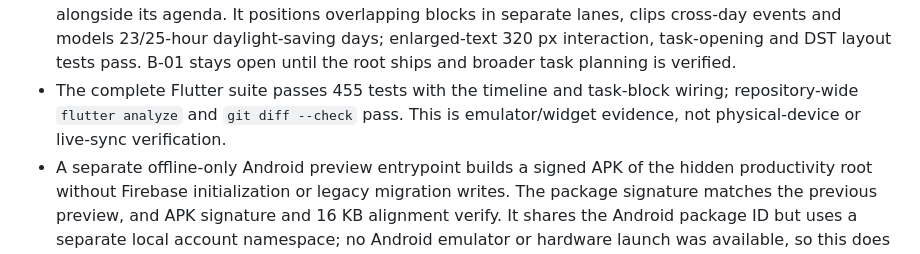
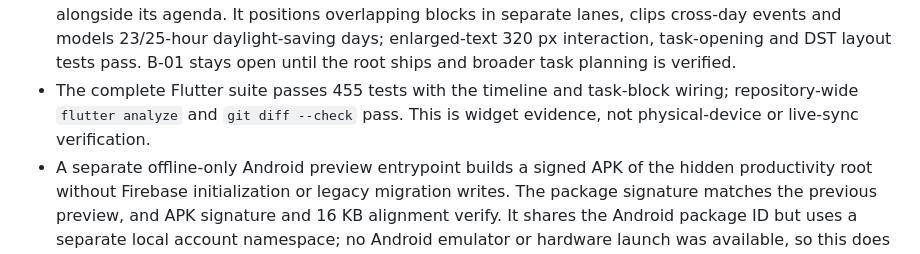
Before and after one commit to Rakindotcom/assistUmmah, a Markdown page: docs/gap-implementation-status.md, the part around the change. Drawn GitHub-style.

Commit message:
Clarify calendar verification scope

```diff
--- a/docs/gap-implementation-status.md
+++ b/docs/gap-implementation-status.md
@@ -374,5 +374,5 @@ Status is **open** until there is feature-specific implementation and verificati
 - The sync sheet can now open a failed calendar event for correction and reviewed resubmission. The old outbox entries remain in audit history with a supersession link, and the new patch carries a complete valid interval. An invalid event write does not stop unrelated task writes in that sync batch. Database/coordinator tests and a 320 px enlarged-text recovery flow pass. These checks do not replace a live multi-device test or deployment.
 - The hidden calendar editor now writes only changed fields, preserving concurrent updates to untouched event details. Its day selector, time display and workspace labels use Bangla localization; 320 px widget tests cover stale-form edits and the localized day list. B-24 stays open until the route is shipped and live sync is verified.
 - The hidden Calendar tab now offers a mobile hourly grid for local events and timed tasks with estimates alongside its agenda. It positions overlapping blocks in separate lanes, clips cross-day events and models 23/25-hour daylight-saving days; enlarged-text 320 px interaction, task-opening and DST layout tests pass. B-01 stays open until the root ships and broader task planning is verified.
-- The complete Flutter suite passes 455 tests with the timeline and task-block wiring; repository-wide `flutter analyze` and `git diff --check` pass. This is emulator/widget evidence, not physical-device or live-sync verification.
+- The complete Flutter suite passes 455 tests with the timeline and task-block wiring; repository-wide `flutter analyze` and `git diff --check` pass. This is widget evidence, not physical-device or live-sync verification.
 - A separate offline-only Android preview entrypoint builds a signed APK of the hidden productivity root without Firebase initialization or legacy migration writes. The package signature matches the previous preview, and APK signature and 16 KB alignment verify. It shares the Android package ID but uses a separate local account namespace; no Android emulator or hardware launch was available, so this does not close production cutover or native-verification gates. See `docs/productivity-preview.md`.
```
